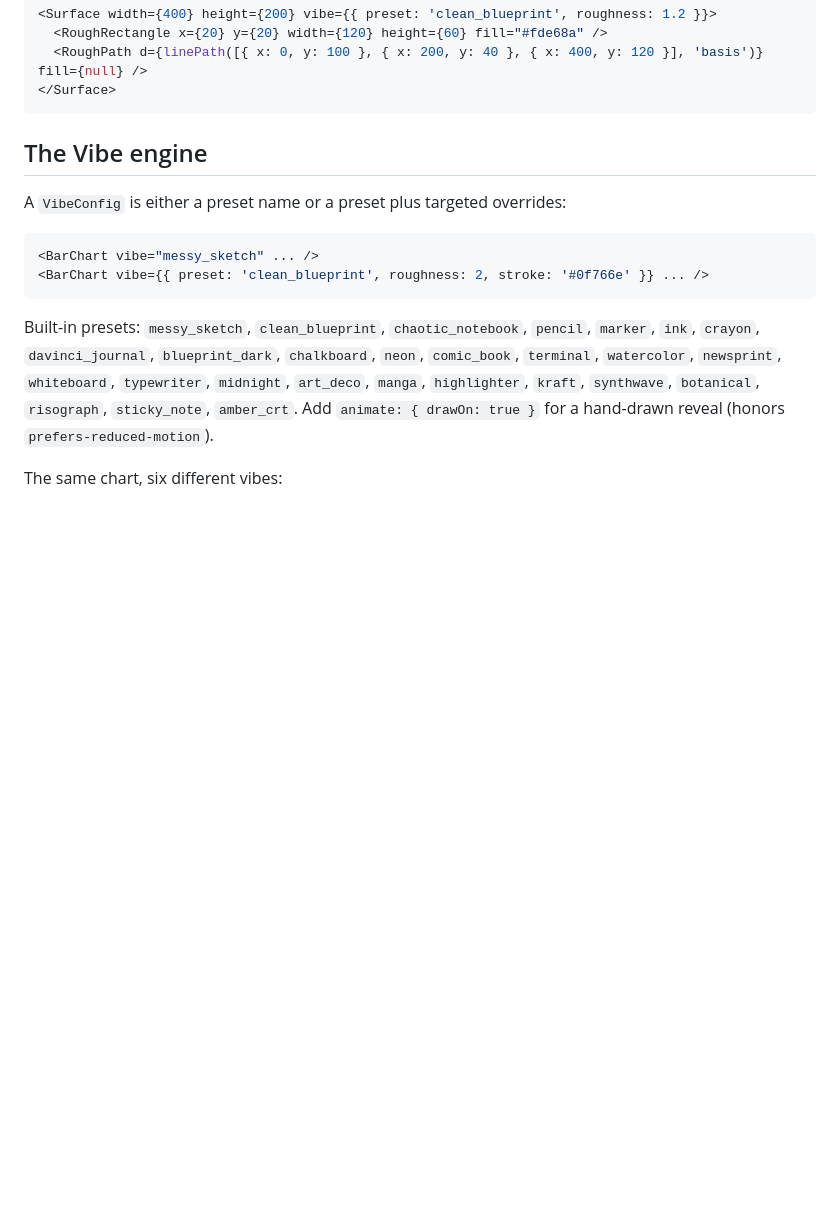
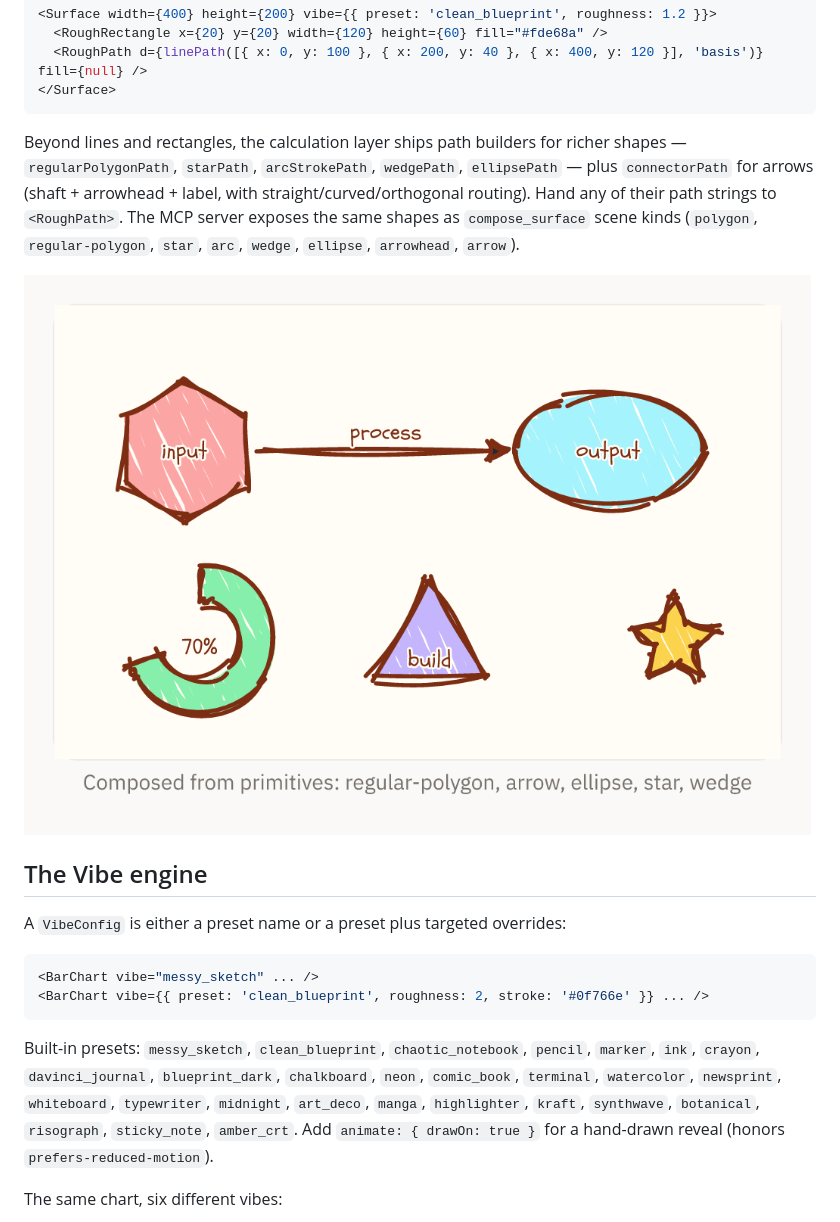
Before and after one commit to benseverndev-oss/GoldenChart, a Markdown page: README.md, the part around the change. Rendered like a GitHub page; pictures changed too: assets/compose.png (added); blank space fills up the shorter version.

````diff
--- a/README.md
+++ b/README.md
@@ -58,6 +58,15 @@ import { linePath } from 'goldenchart';
   <RoughPath d={linePath([{ x: 0, y: 100 }, { x: 200, y: 40 }, { x: 400, y: 120 }], 'basis')} fill={null} />
 </Surface>
 ```
+
+Beyond lines and rectangles, the calculation layer ships path builders for richer
+shapes — `regularPolygonPath`, `starPath`, `arcStrokePath`, `wedgePath`,
+`ellipsePath` — plus `connectorPath` for arrows (shaft + arrowhead + label, with
+straight/curved/orthogonal routing). Hand any of their path strings to `<RoughPath>`.
+The MCP server exposes the same shapes as `compose_surface` scene kinds
+(`polygon`, `regular-polygon`, `star`, `arc`, `wedge`, `ellipse`, `arrowhead`, `arrow`).
+
+![A hexagon, arrow, ellipse, pie-wedge gauge, triangle and star composed from GoldenChart primitives](assets/compose.png)
 
 ## The Vibe engine
 
````
Also changed, not shown: 1 other file.
